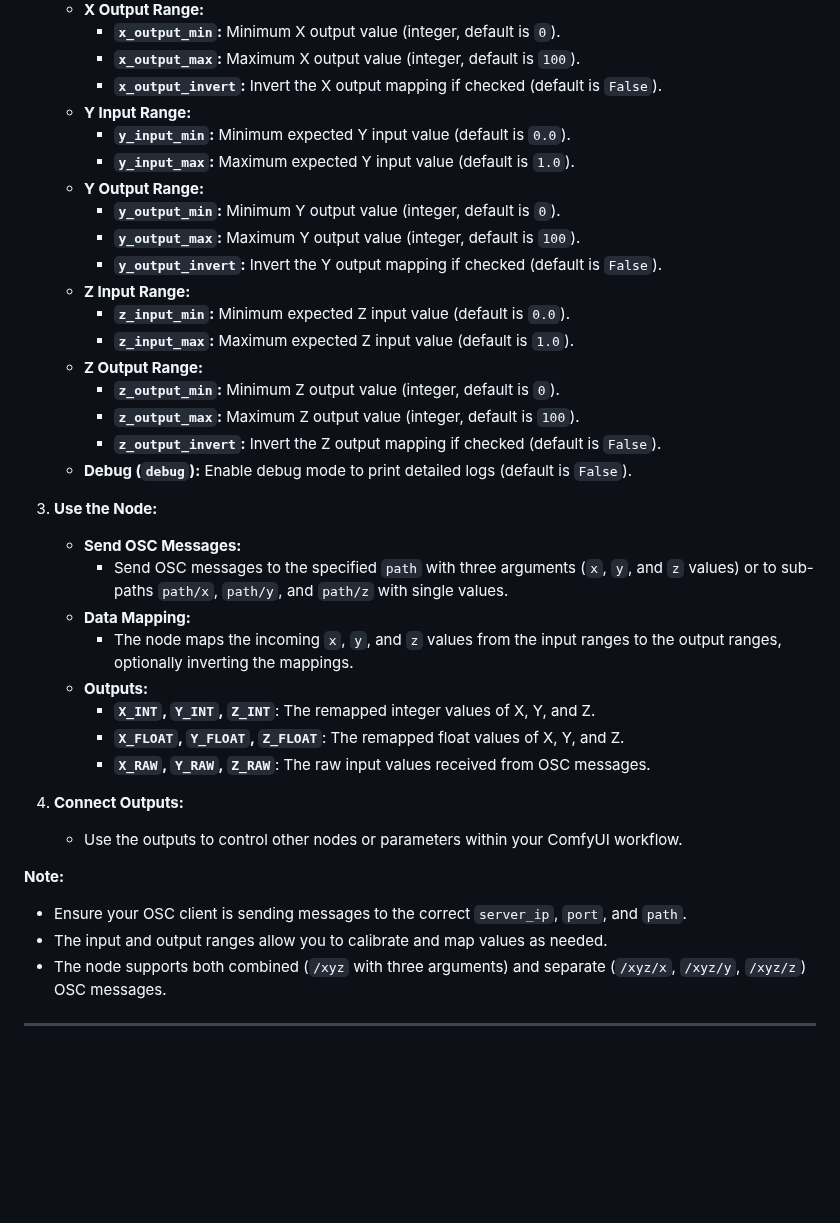
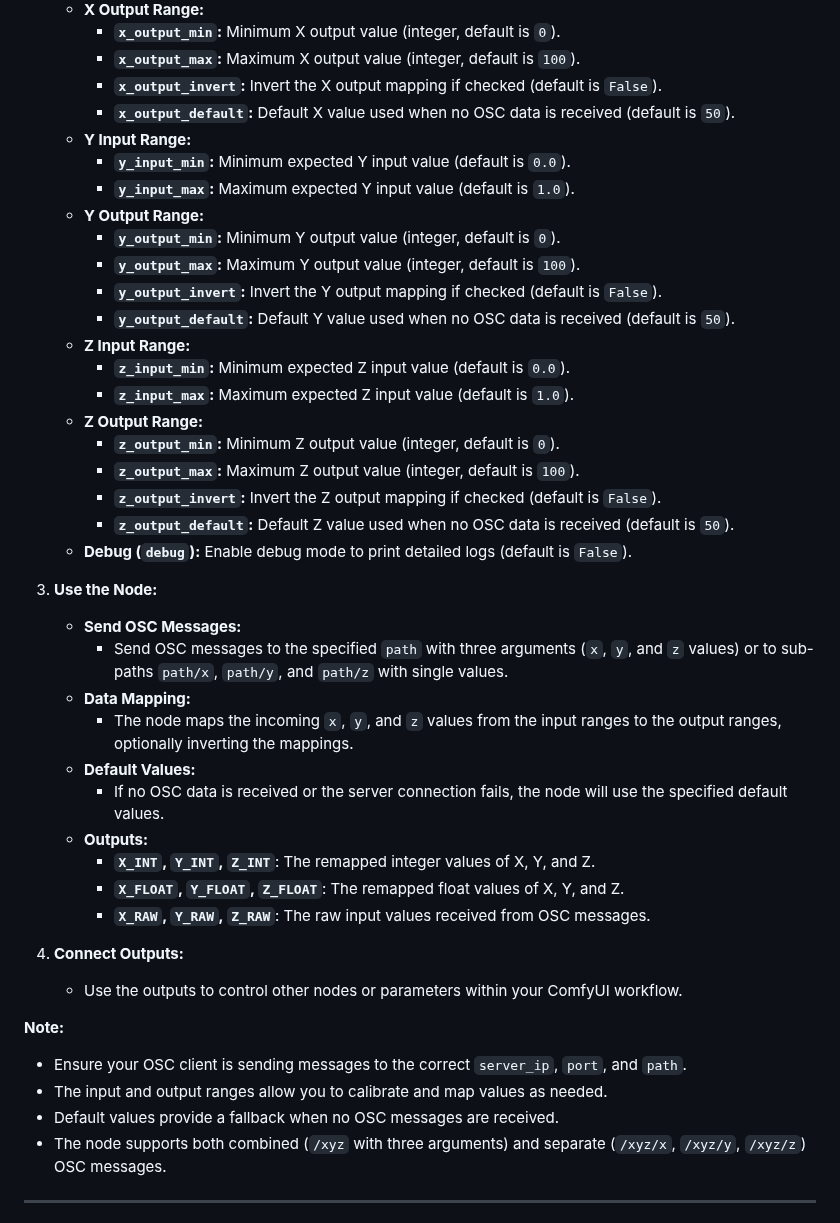
Before and after one commit to VrchStudio/comfyui-web-viewer, a Markdown page: docs/osc_control_nodes.md, the part around one of its changes. Rendered like a GitHub page; blank space fills up the shorter version.

```diff
--- a/docs/osc_control_nodes.md
+++ b/docs/osc_control_nodes.md
@@ -57,6 +62,7 @@
      - **`x_output_min`:** Minimum X output value (integer, default is `0`).
      - **`x_output_max`:** Maximum X output value (integer, default is `100`).
      - **`x_output_invert`:** Invert the X output mapping if checked (default is `False`).
+     - **`x_output_default`:** Default X value used when no OSC data is received (default is `50`).
    - **Y Input Range:**
      - **`y_input_min`:** Minimum expected Y input value (default is `0.0`).
      - **`y_input_max`:** Maximum expected Y input value (default is `1.0`).
@@ -64,6 +70,7 @@
      - **`y_output_min`:** Minimum Y output value (integer, default is `0`).
      - **`y_output_max`:** Maximum Y output value (integer, default is `100`).
      - **`y_output_invert`:** Invert the Y output mapping if checked (default is `False`).
+     - **`y_output_default`:** Default Y value used when no OSC data is received (default is `50`).
    - **Z Input Range:**
      - **`z_input_min`:** Minimum expected Z input value (default is `0.0`).
      - **`z_input_max`:** Maximum expected Z input value (default is `1.0`).
@@ -71,6 +78,7 @@
      - **`z_output_min`:** Minimum Z output value (integer, default is `0`).
      - **`z_output_max`:** Maximum Z output value (integer, default is `100`).
      - **`z_output_invert`:** Invert the Z output mapping if checked (default is `False`).
+     - **`z_output_default`:** Default Z value used when no OSC data is received (default is `50`).
    - **Debug (`debug`):** Enable debug mode to print detailed logs (default is `False`).
 
 3. **Use the Node:**
@@ -78,6 +86,8 @@
      - Send OSC messages to the specified `path` with three arguments (`x`, `y`, and `z` values) or to sub-paths `path/x`, `path/y`, and `path/z` with single values.
    - **Data Mapping:**
      - The node maps the incoming `x`, `y`, and `z` values from the input ranges to the output ranges, optionally inverting the mappings.
+   - **Default Values:**
+     - If no OSC data is received or the server connection fails, the node will use the specified default values.
    - **Outputs:**
      - **`X_INT`, `Y_INT`, `Z_INT`**: The remapped integer values of X, Y, and Z.
      - **`X_FLOAT`, `Y_FLOAT`, `Z_FLOAT`**: The remapped float values of X, Y, and Z.
@@ -89,6 +99,7 @@
 **Note:**
 - Ensure your OSC client is sending messages to the correct `server_ip`, `port`, and `path`.
 - The input and output ranges allow you to calibrate and map values as needed.
+- Default values provide a fallback when no OSC messages are received.
 - The node supports both combined (`/xyz` with three arguments) and separate (`/xyz/x`, `/xyz/y`, `/xyz/z`) OSC messages.
 
 ---
```
Also changed, not shown: other parts of docs/osc_control_nodes.md (+13 -0 lines).
